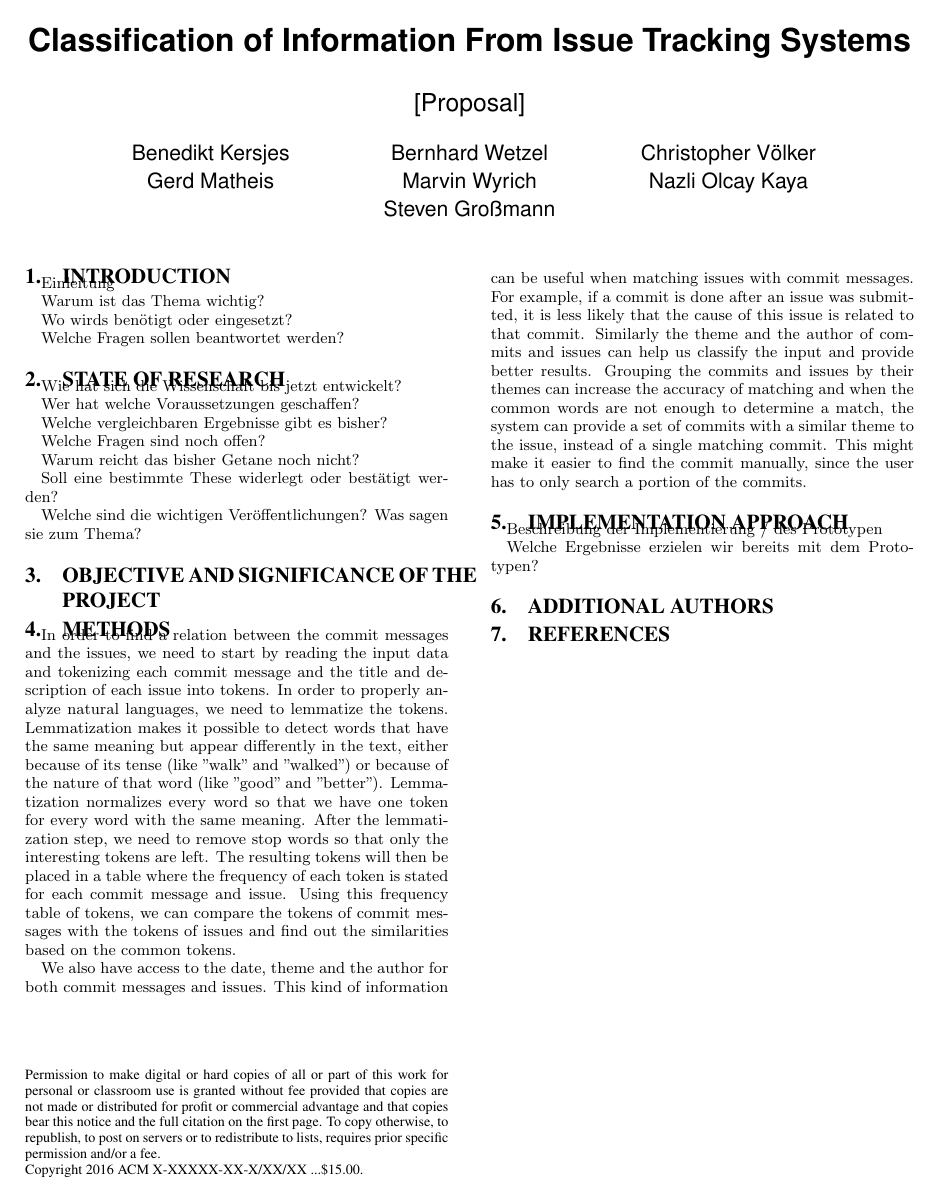
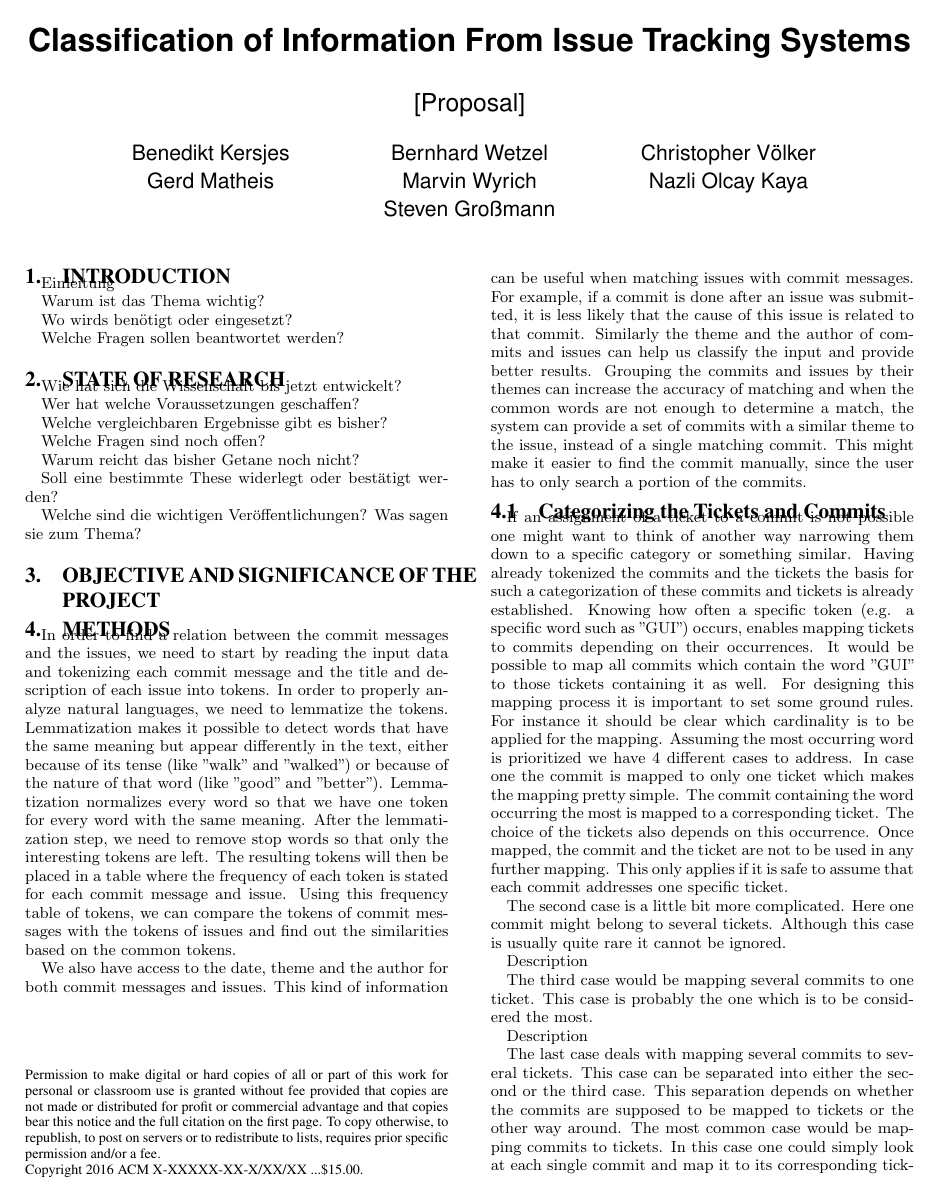
Before and after one commit to t34timer/forschungsmethoden_ICTS, a LaTeX paper (Ausarbeitung/main.tex, which reads Ausarbeitung/categorization.tex): the whole page before the commit and page 1 of 2 after it. Compiled offline with pdfLaTeX.

Commit message:
aktuellsten Notizen, auslagerung der Kategorisierung in separate Datei, hinzufuegen des bisherigen Textes der Kategorisierung

```diff
--- /dev/null
+++ b/Ausarbeitung/categorization.tex
@@ -0,0 +1,16 @@
+\subsection{Categorizing the Tickets and Commits}
+
+If an assignment of a ticket to a commit is not possible one might want to think of another way narrowing them down to a specific category or something similar. Having already tokenized the commits and the tickets the basis for such a categorization of these commits and tickets is already established. Knowing how often a specific token (e.g. a specific word such as ''GUI'') occurs, enables mapping tickets to commits depending on their occurrences. It would be possible to map all commits which contain the word ''GUI'' to those tickets containing it as well. For designing this mapping process it is important to set some ground rules. For instance it should be clear which cardinality is to be applied for the mapping. Assuming the most occurring word is prioritized we have 4 different cases to address.
+In case one the commit is mapped to only one ticket which makes the mapping pretty simple. The commit containing the word occurring the most is mapped to a corresponding ticket. The choice of the tickets also depends on this occurrence. Once mapped, the commit and the ticket are not to be used in any further mapping. This only applies if it is safe to assume that each commit addresses one specific ticket.
+
+The second case is a little bit more complicated. Here one commit might belong to several tickets. Although this case is usually quite rare it cannot be ignored.
+
+Description
+
+
+The third case would be mapping several commits to one ticket. This case is probably the one which is to be considered the most.
+
+Description
+
+
+The last case deals with mapping several commits to several tickets. This case can be separated into either the second or the third case. This separation depends on whether the commits are supposed to be mapped to tickets or the other way around. The most common case would be mapping commits to tickets. In this case one could simply look at each single commit and map it to its corresponding tickets (case two). The other way would imply to look at each single ticket mapping it to its corresponding commits.
```
Also changed, not shown: Ausarbeitung/main.tex (+2 -0 lines), Ausarbeitung/categorization.tex (6 more changed lines), 1 other file.
